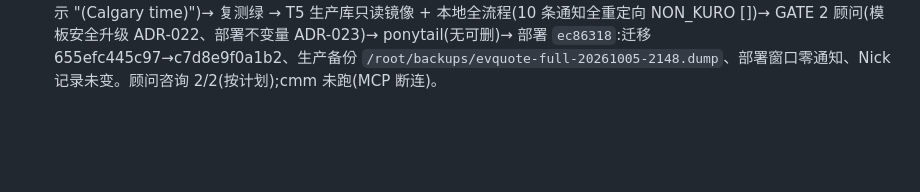
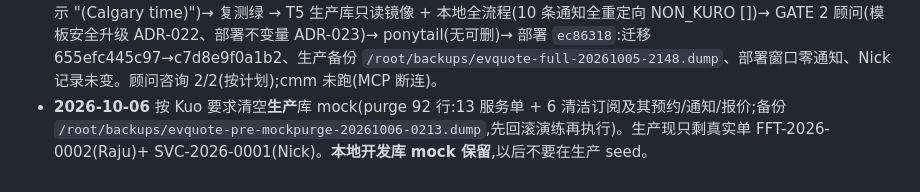
Before and after one commit to bkcsplayer/fft-evquote-helper, a Markdown page: MEMORY.md, the part around the change. GitHub-like rendering; blank space fills up the shorter version.

Commit message:
docs(memory): production mock data purged; local mock kept
Co-Authored-By: Claude Opus 5.5 <noreply@anthropic.com>

```diff
--- a/MEMORY.md
+++ b/MEMORY.md
@@ -120,3 +120,4 @@
   - 重置后台管理员 `FFTAdmin` 密码为 `.env` 值,澄清登录用户名不是 `admin`。
   - 生成 `docs/SYSTEM-OVERVIEW.md`(全系统功能盘点)与本 `MEMORY.md`。
 - **2026-10-05** /build CRITICAL「鸟网流程与 UX 重整」:grill 9 条决策 → UI 契约 v1 冻结 → architect(Fable)DESIGN + 7 票 → reviewer(发现第 5 个绕过重定向的发信点 case_extras resend,并改全串行)→ implementer T0/T2/T1 → GATE 1 顾问(加传输层兜底 ADR-020)→ T3/T4 → tester 抓到 tzdata 差异 = **阿尔伯塔 2026-11-01 起永久 UTC−6**(ADR-021,改显示 "(Calgary time)")→ 复测绿 → T5 生产库只读镜像 + 本地全流程(10 条通知全重定向 NON_KURO [])→ GATE 2 顾问(模板安全升级 ADR-022、部署不变量 ADR-023)→ ponytail(无可删)→ 部署 `ec86318`:迁移 655efc445c97→c7d8e9f0a1b2、生产备份 `/root/backups/evquote-full-20261005-2148.dump`、部署窗口零通知、Nick 记录未变。顾问咨询 2/2(按计划);cmm 未跑(MCP 断连)。
+- **2026-10-06** 按 Kuo 要求清空**生产**库 mock(purge 92 行:13 服务单 + 6 清洁订阅及其预约/通知/报价;备份 `/root/backups/evquote-pre-mockpurge-20261006-0213.dump`,先回滚演练再执行)。生产现只剩真实单 FFT-2026-0002(Raju)+ SVC-2026-0001(Nick)。**本地开发库 mock 保留**,以后不要在生产 seed。
```
